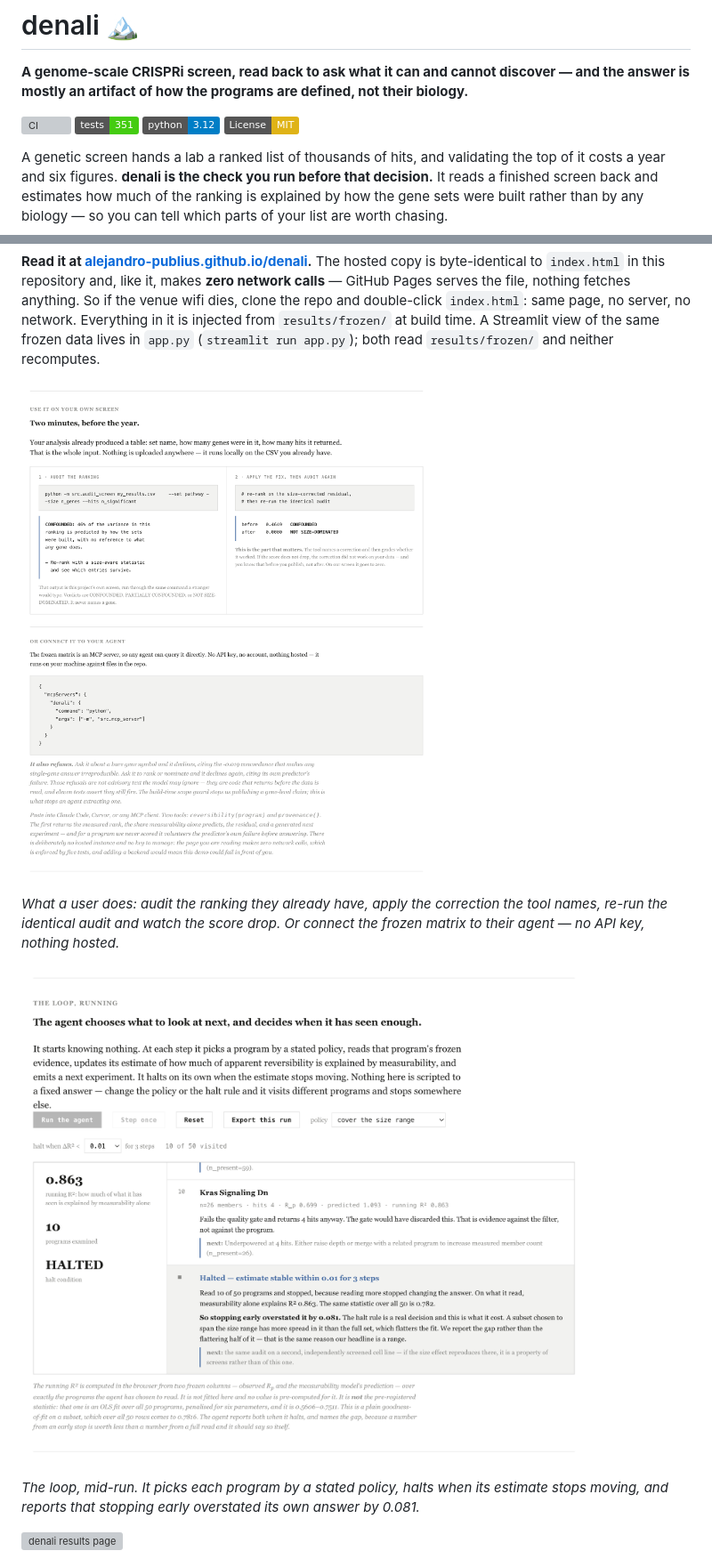
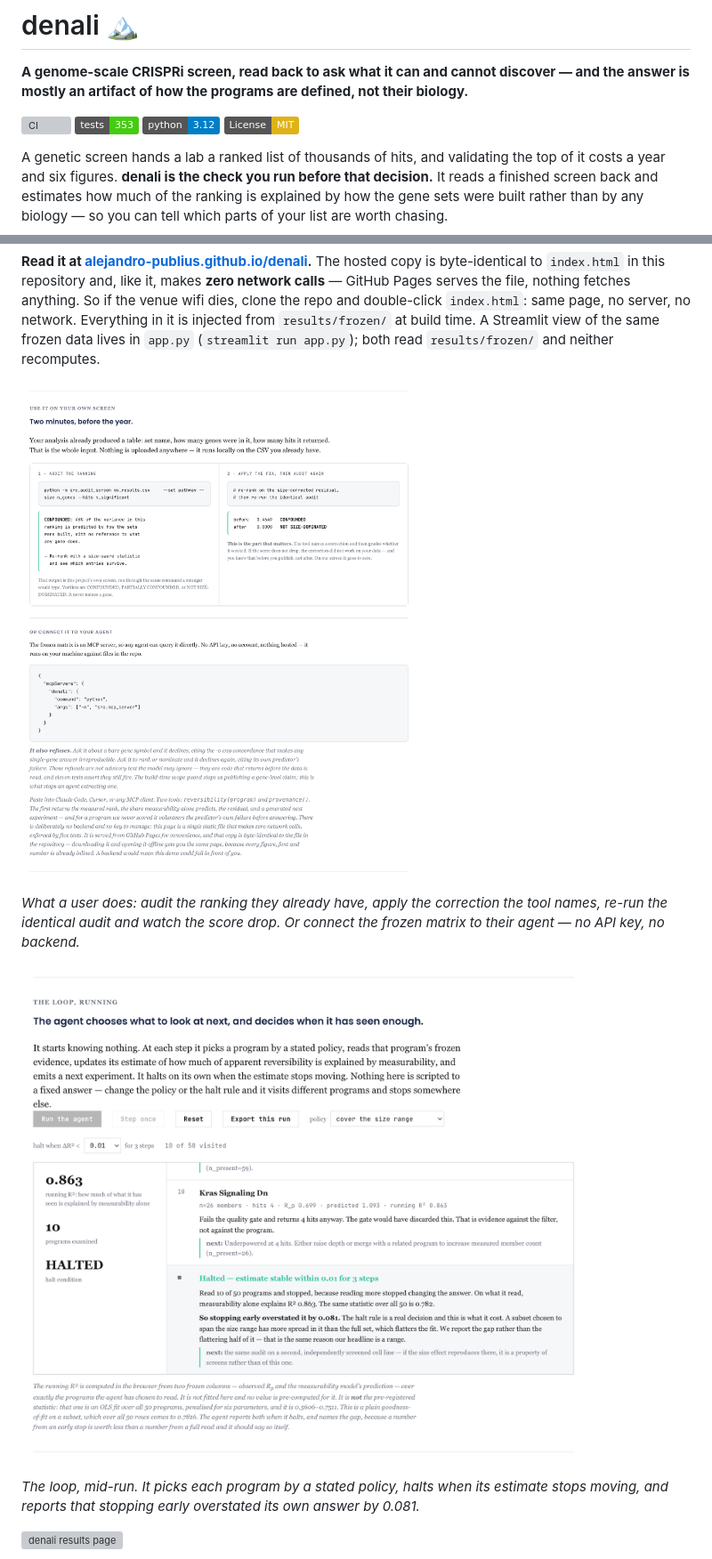
Before and after one commit to alejandro-publius/denali, a Markdown page: README.md, 2 parts joined by grey strips. Shown at 89% size. GitHub-like rendering; pictures changed too: docs/img/agent-loop.png, docs/img/use-it.png; badges without logos; grey boxes are pictures that could not be loaded.

```diff
--- a/README.md
+++ b/README.md
@@ -3,7 +3,7 @@
 **A genome-scale CRISPRi screen, read back to ask what it can and cannot discover — and the answer is mostly an artifact of how the programs are defined, not their biology.**
 
 [![CI](https://github.com/alejandro-publius/denali/actions/workflows/ci.yml/badge.svg)](https://github.com/alejandro-publius/denali/actions/workflows/ci.yml)
-[![tests](https://img.shields.io/badge/tests-351-brightgreen.svg)](tests/test_frozen_invariants.py)
+[![tests](https://img.shields.io/badge/tests-353-brightgreen.svg)](tests/test_frozen_invariants.py)
 [![Python](https://img.shields.io/badge/python-3.12-blue.svg)](.python-version)
 [![License: MIT](https://img.shields.io/badge/License-MIT-yellow.svg)](LICENSE)
 
@@ -32,7 +32,7 @@ We scored all **50 MSigDB Hallmark gene programs** against **9,837 CRISPRi knock
 
 ![Running the audit on your own screen, and re-auditing after the fix](docs/img/use-it.png)
 
-*What a user does: audit the ranking they already have, apply the correction the tool names, re-run the identical audit and watch the score drop. Or connect the frozen matrix to their agent — no API key, nothing hosted.*
+*What a user does: audit the ranking they already have, apply the correction the tool names, re-run the identical audit and watch the score drop. Or connect the frozen matrix to their agent — no API key, no backend.*
 
 ![The agent choosing what to read next and halting on its own](docs/img/agent-loop.png)
 
```
Also changed, not shown: other parts of README.md (+2 -2 lines), docs/img/table-detail.png, 4 other files.
